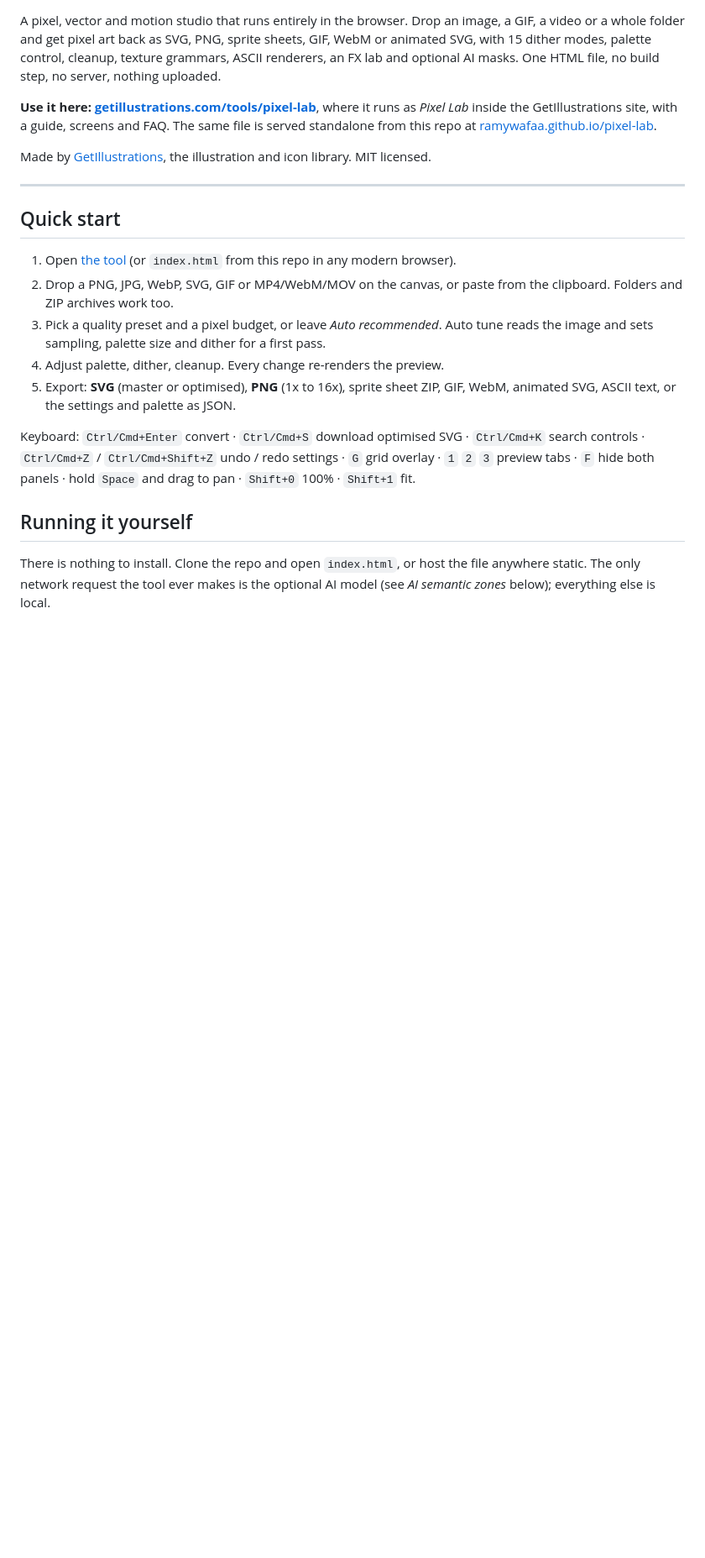
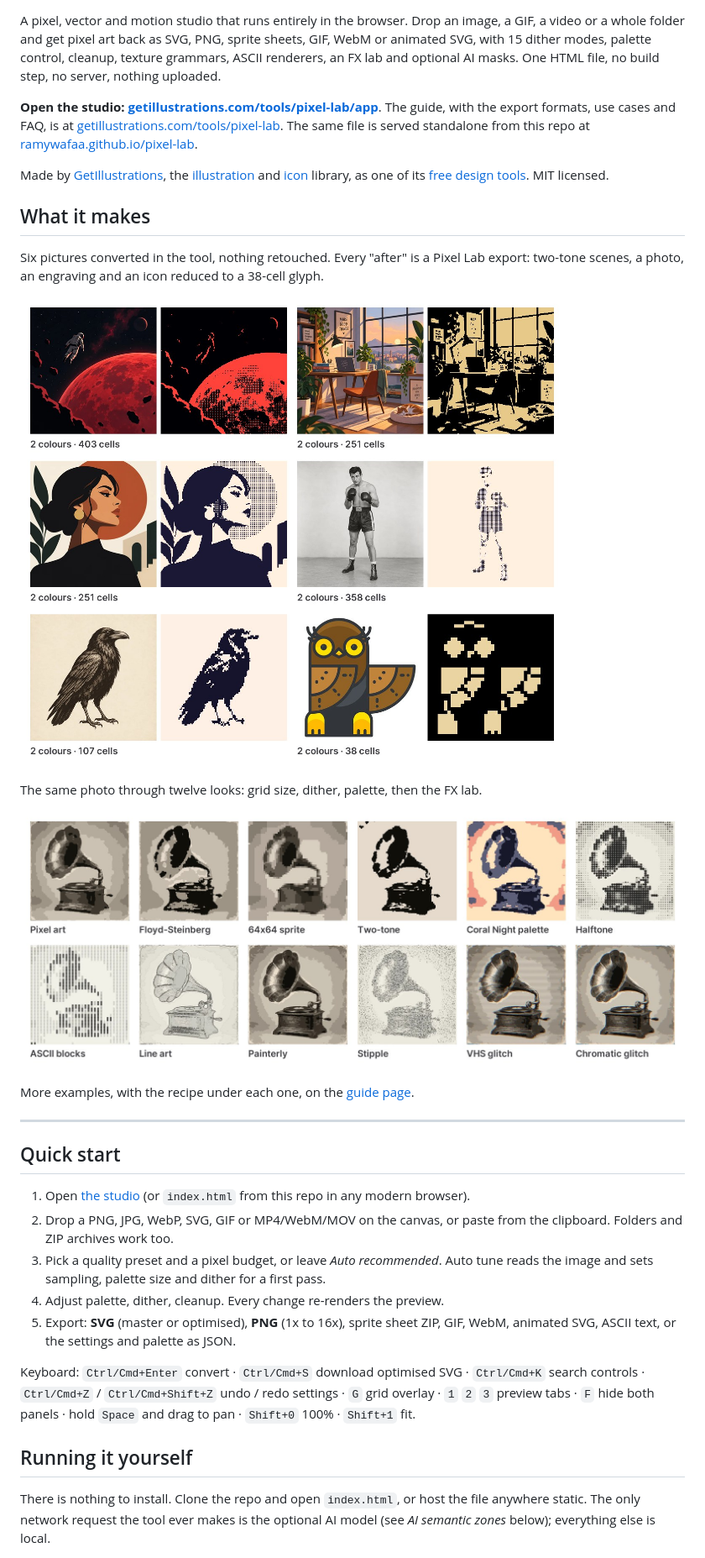
Before and after one commit to RamyWafaa/pixel-lab, a Markdown page: README.md, the part around one of its changes. Shown at 84% size. Rendered like a GitHub page; pictures changed too: docs/images/looks.jpg (added), docs/images/pairs.jpg (added); blank space fills up the shorter version.

```diff
--- a/README.md
+++ b/README.md
@@ -2,15 +4,27 @@
 
 A pixel, vector and motion studio that runs entirely in the browser. Drop an image, a GIF, a video or a whole folder and get pixel art back as SVG, PNG, sprite sheets, GIF, WebM or animated SVG, with 15 dither modes, palette control, cleanup, texture grammars, ASCII renderers, an FX lab and optional AI masks. One HTML file, no build step, no server, nothing uploaded.
 
-**Use it here: [getillustrations.com/tools/pixel-lab](https://getillustrations.com/tools/pixel-lab)**, where it runs as *Pixel Lab* inside the GetIllustrations site, with a guide, screens and FAQ. The same file is served standalone from this repo at [ramywafaa.github.io/pixel-lab](https://ramywafaa.github.io/pixel-lab/).
+**Open the studio: [getillustrations.com/tools/pixel-lab/app](https://getillustrations.com/tools/pixel-lab/app)**. The guide, with the export formats, use cases and FAQ, is at [getillustrations.com/tools/pixel-lab](https://getillustrations.com/tools/pixel-lab). The same file is served standalone from this repo at [ramywafaa.github.io/pixel-lab](https://ramywafaa.github.io/pixel-lab/).
 
-Made by [GetIllustrations](https://getillustrations.com), the illustration and icon library. MIT licensed.
+Made by [GetIllustrations](https://getillustrations.com), the [illustration](https://getillustrations.com/illustration-packs) and [icon](https://getillustrations.com/icon-packs) library, as one of its [free design tools](https://getillustrations.com/tools). MIT licensed.
+
+## What it makes
+
+Six pictures converted in the tool, nothing retouched. Every "after" is a Pixel Lab export: two-tone scenes, a photo, an engraving and an icon reduced to a 38-cell glyph.
+
+[![Before and after pairs made in Pixel Lab](docs/images/pairs.jpg)](https://getillustrations.com/tools/pixel-lab#made)
+
+The same photo through twelve looks: grid size, dither, palette, then the FX lab.
+
+[![The same gramophone photo through twelve Pixel Lab looks](docs/images/looks.jpg)](https://getillustrations.com/tools/pixel-lab#looks)
+
+More examples, with the recipe under each one, on the [guide page](https://getillustrations.com/tools/pixel-lab).
 
 ---
 
 ## Quick start
 
-1. Open [the tool](https://getillustrations.com/tools/pixel-lab/app) (or `index.html` from this repo in any modern browser).
+1. Open [the studio](https://getillustrations.com/tools/pixel-lab/app) (or `index.html` from this repo in any modern browser).
 2. Drop a PNG, JPG, WebP, SVG, GIF or MP4/WebM/MOV on the canvas, or paste from the clipboard. Folders and ZIP archives work too.
 3. Pick a quality preset and a pixel budget, or leave *Auto recommended*. Auto tune reads the image and sets sampling, palette size and dither for a first pass.
 4. Adjust palette, dither, cleanup. Every change re-renders the preview.
```
Also changed, not shown: other parts of README.md (+12 -1 lines), docs/images/pixel-lab-hero.jpg (added), 1 other file.
